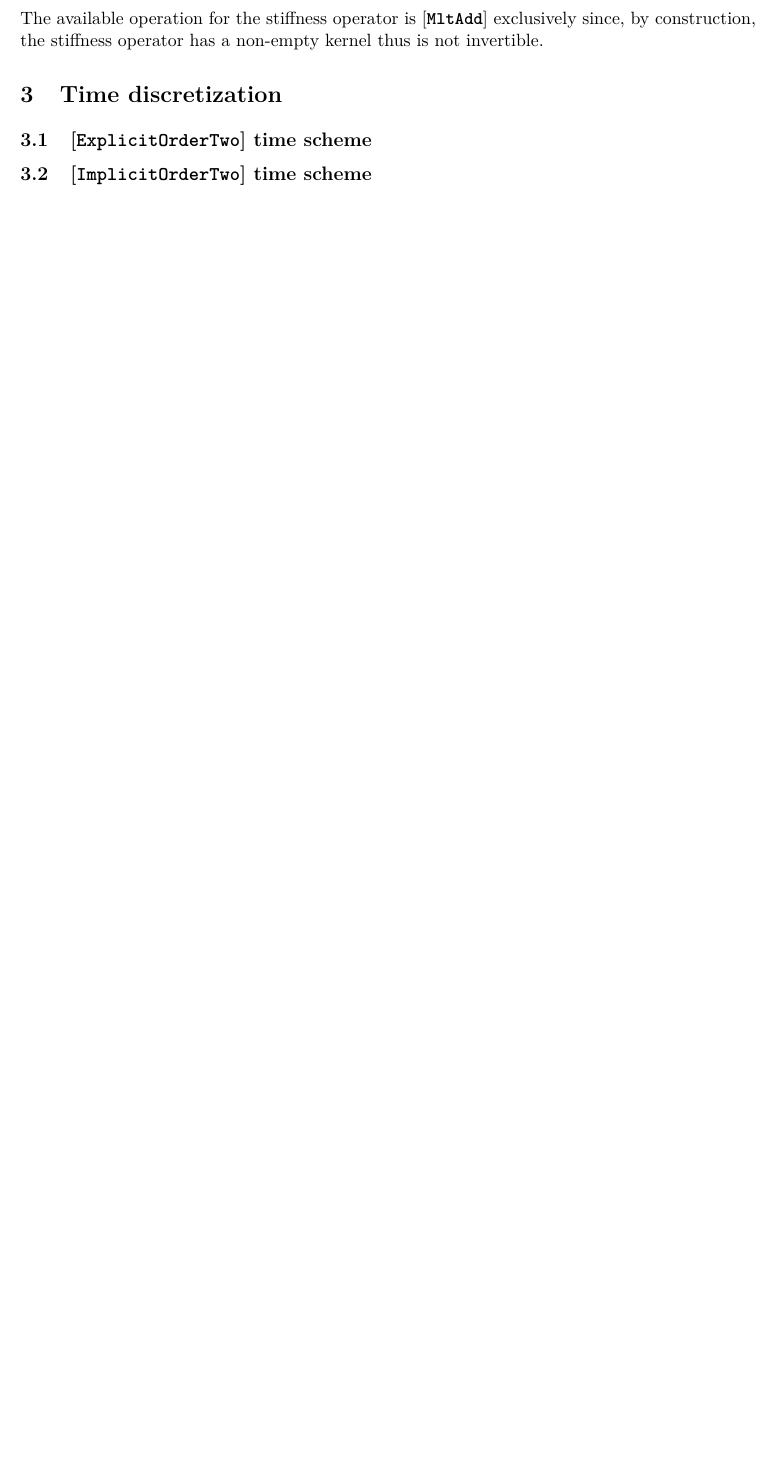
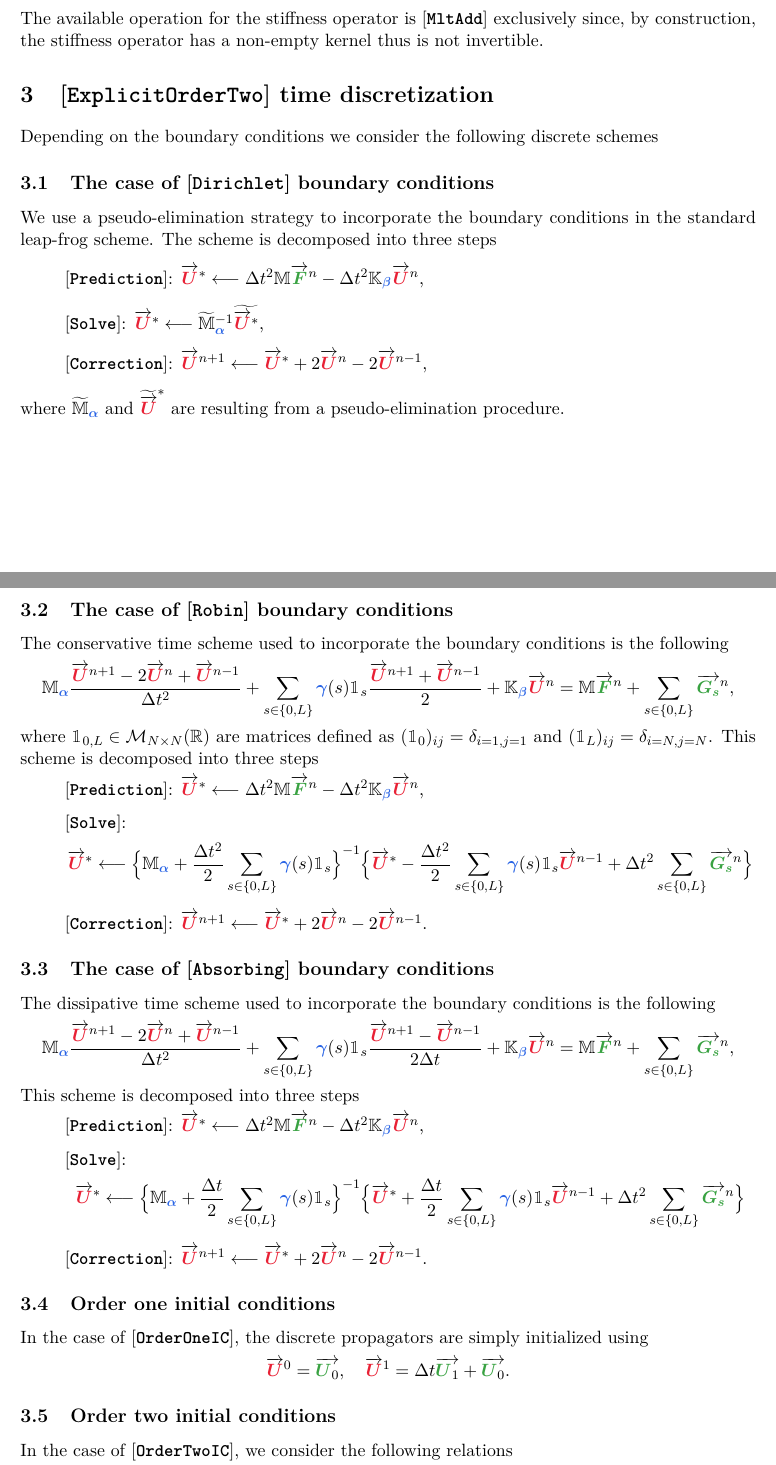
Before and after one commit to flothesof/wave1D, a LaTeX document (assets/doc_v0/doc_v0.tex): part of page 4 of 4 before the commit and two parts of pages 4 and 5 of 5 after it, the two joined at a grey line, cut so that both start at the same text, the shorter picture padded with empty space. Compiled offline with pdfLaTeX.

Commit message:
First verion of functional scope for v0 doc.

```diff
--- a/assets/doc_v0/doc_v0.tex
+++ b/assets/doc_v0/doc_v0.tex
@@ -19,6 +19,7 @@
 \usepackage{amsfonts}
 \usepackage{bm}
 \usepackage{stmaryrd}
+\usepackage{bbm}
 
 % red
 % R: 202 G: 53 B: 66
@@ -216,7 +216,48 @@ and is available in three different forms
 \end{itemize}
 The available operation for the stiffness operator is \keyword{MltAdd} exclusively since, by construction, the stiffness operator has a non-empty kernel thus is not invertible.
 
-\section{Time discretization}
-\subsection{\keyword{ExplicitOrderTwo} time scheme}
+\section{\keyword{ExplicitOrderTwo} time discretization}
+Depending on the boundary conditions we consider the following discrete schemes
+\subsection{The case of \keyword{Dirichlet} boundary conditions}
+We use a pseudo-elimination strategy to incorporate the boundary conditions in the standard leap-frog scheme. The scheme is decomposed into three steps
+\begin{itemize}
+\item[] \keyword{Prediction}: $\overrightarrow{\unknown{U}}^* \longleftarrow \Delta t^2 \mathbb{M} \overrightarrow{\data{F}}^n - \Delta t^2 \mathbb{K}_{\param{\beta}} \overrightarrow{\unknown{U}}^{n}$,
+\item[] \keyword{Solve}: $ \overrightarrow{\unknown{U}}^* \longleftarrow \widetilde{\mathbb{M}}_{\param{\alpha}}^{-1} \widetilde{\overrightarrow{\unknown{U}}^*}$,
+\item[] \keyword{Correction}: $\overrightarrow{\unknown{U}}^{n+1} \longleftarrow \overrightarrow{\unknown{U}}^* + 2 \overrightarrow{\unknown{U}}^n - 2 \overrightarrow{\unknown{U}}^{n-1}$,
+\end{itemize}
+where $\widetilde{\mathbb{M}}_{\param{\alpha}}$ and $\widetilde{\overrightarrow{\unknown{U}}}^*$ are resulting from a pseudo-elimination procedure.
 
-\subsection{\keyword{ImplicitOrderTwo} time scheme}
+\subsection{The case of \keyword{Robin} boundary conditions}
+The conservative time scheme used to incorporate the boundary conditions is the following
+\begin{equation*}
+\mathbb{M}_{\param{\alpha}}\dfrac{\overrightarrow{\unknown{U}}^{n+1} - 2\overrightarrow{\unknown{U}}^{n} + \overrightarrow{\unknown{U}}^{n-1}}{\Delta t^2} + \sum_{s\in\{0, L\}} \param{\gamma}(s)\mathbbm{1}_s \dfrac{\overrightarrow{\unknown{U}}^{n+1} + \overrightarrow{\unknown{U}}^{n-1}}{2} + \mathbb{K}_{\param{\beta}} \overrightarrow{\unknown{U}}^{n} = \mathbb{M} \overrightarrow{\data{F}}^n + \sum_{s\in\{0, L\}}  \overrightarrow{\data{G_s}}^n,
+\end{equation*}
+where $\mathbbm{1}_{0, L} \in \mathcal{M}_{N\times N}(\mathbb{R})$ are matrices defined as $(\mathbbm{1}_{0})_{ij} = \delta_{i=1, j=1}$ and $(\mathbbm{1}_{L})_{ij} = \delta_{i=N, j=N}$. This scheme is decomposed into three steps
+\begin{itemize}
+\item[] \keyword{Prediction}: $\overrightarrow{\unknown{U}}^* \longleftarrow \Delta t^2 \mathbb{M} \overrightarrow{\data{F}}^n - \Delta t^2 \mathbb{K}_{\param{\beta}} \overrightarrow{\unknown{U}}^{n}$,
+\item[] \keyword{Solve}: $$\overrightarrow{\unknown{U}}^* \longleftarrow \Big\{\mathbb{M}_{\param{\alpha}} + \dfrac{\Delta t^2}{2} \sum_{s\in\{0, L\}} \param{\gamma}(s)\mathbbm{1}_s \Big\}^{-1} \Big\{\overrightarrow{\unknown{U}}^*   - \dfrac{\Delta t^2}{2} \sum_{s\in\{0, L\}} \param{\gamma}(s)\mathbbm{1}_s\overrightarrow{\unknown{U}}^{n-1} + \Delta t^2 \sum_{s\in\{0, L\}}  \overrightarrow{\data{G_s}}^n \Big\}$$
+\item[] \keyword{Correction}: $\overrightarrow{\unknown{U}}^{n+1} \longleftarrow \overrightarrow{\unknown{U}}^* + 2 \overrightarrow{\unknown{U}}^n - 2 \overrightarrow{\unknown{U}}^{n-1}$.
+\end{itemize}
+
+\subsection{The case of \keyword{Absorbing} boundary conditions}
+The dissipative time scheme used to incorporate the boundary conditions is the following
+\begin{equation*}
+\mathbb{M}_{\param{\alpha}}\dfrac{\overrightarrow{\unknown{U}}^{n+1} - 2\overrightarrow{\unknown{U}}^{n} + \overrightarrow{\unknown{U}}^{n-1}}{\Delta t^2} + \sum_{s\in\{0, L\}} \param{\gamma}(s)\mathbbm{1}_s \dfrac{\overrightarrow{\unknown{U}}^{n+1} - \overrightarrow{\unknown{U}}^{n-1}}{2\Delta t} + \mathbb{K}_{\param{\beta}} \overrightarrow{\unknown{U}}^{n} = \mathbb{M} \overrightarrow{\data{F}}^n + \sum_{s\in\{0, L\}}  \overrightarrow{\data{G_s}}^n,
+\end{equation*}
+This scheme is decomposed into three steps
+\begin{itemize}
+\item[] \keyword{Prediction}: $\overrightarrow{\unknown{U}}^* \longleftarrow \Delta t^2 \mathbb{M} \overrightarrow{\data{F}}^n - \Delta t^2 \mathbb{K}_{\param{\beta}} \overrightarrow{\unknown{U}}^{n}$,
+\item[] \keyword{Solve}: $$\overrightarrow{\unknown{U}}^* \longleftarrow \Big\{\mathbb{M}_{\param{\alpha}} + \dfrac{\Delta t}{2} \sum_{s\in\{0, L\}} \param{\gamma}(s)\mathbbm{1}_s \Big\}^{-1} \Big\{\overrightarrow{\unknown{U}}^*   + \dfrac{\Delta t}{2} \sum_{s\in\{0, L\}} \param{\gamma}(s)\mathbbm{1}_s\overrightarrow{\unknown{U}}^{n-1} + \Delta t^2 \sum_{s\in\{0, L\}}  \overrightarrow{\data{G_s}}^n \Big\}$$
+\item[] \keyword{Correction}: $\overrightarrow{\unknown{U}}^{n+1} \longleftarrow \overrightarrow{\unknown{U}}^* + 2 \overrightarrow{\unknown{U}}^n - 2 \overrightarrow{\unknown{U}}^{n-1}$.
+\end{itemize}
+
+\subsection{Order one initial conditions}
+In the case of \keyword{OrderOneIC}, the discrete propagators are simply initialized using
+\begin{equation*}
+\overrightarrow{\unknown{U}}^0 = \overrightarrow{\data{U}_0}, \quad \overrightarrow{\unknown{U}}^1 = \Delta t \overrightarrow{\data{U}_1}+ \overrightarrow{\data{U}_0}.
+\end{equation*}
+
+\subsection{Order two initial conditions}
+In the case of \keyword{OrderTwoIC}, we consider the following relations
+\begin{equation*}
+\overrightarrow{\unknown{U}}^0 = \overrightarrow{\data{U}_0}, \quad \dfrac{\overrightarrow{\unknown{U}}^1 - \overrightarrow{\unknown{U}}^{-1}}{2\Delta t} = \overrightarrow{\data{U}_1},
```
Also changed, not shown: assets/doc_v0/doc_v0.tex (15 more changed lines).
